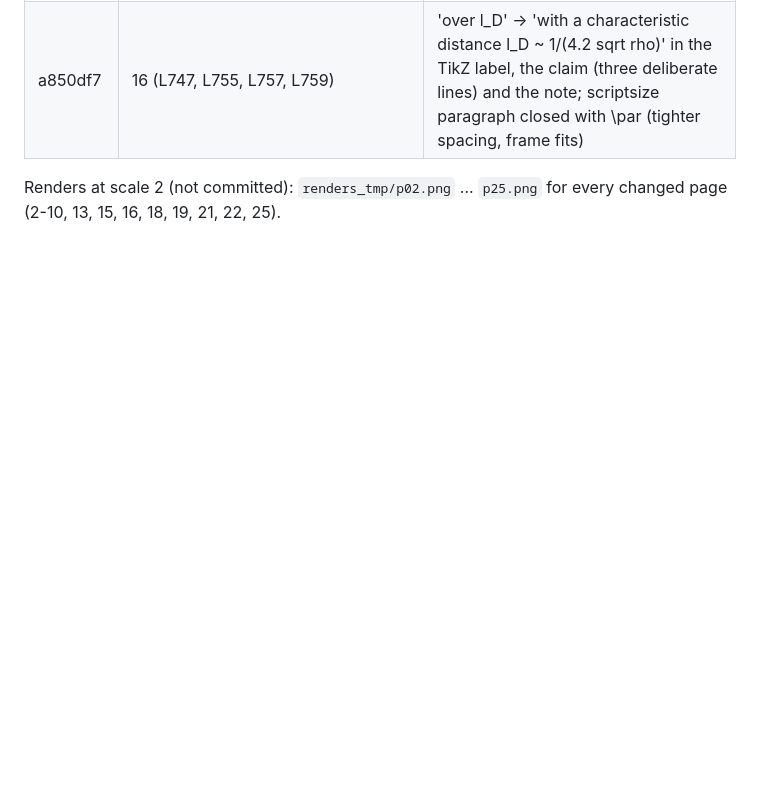
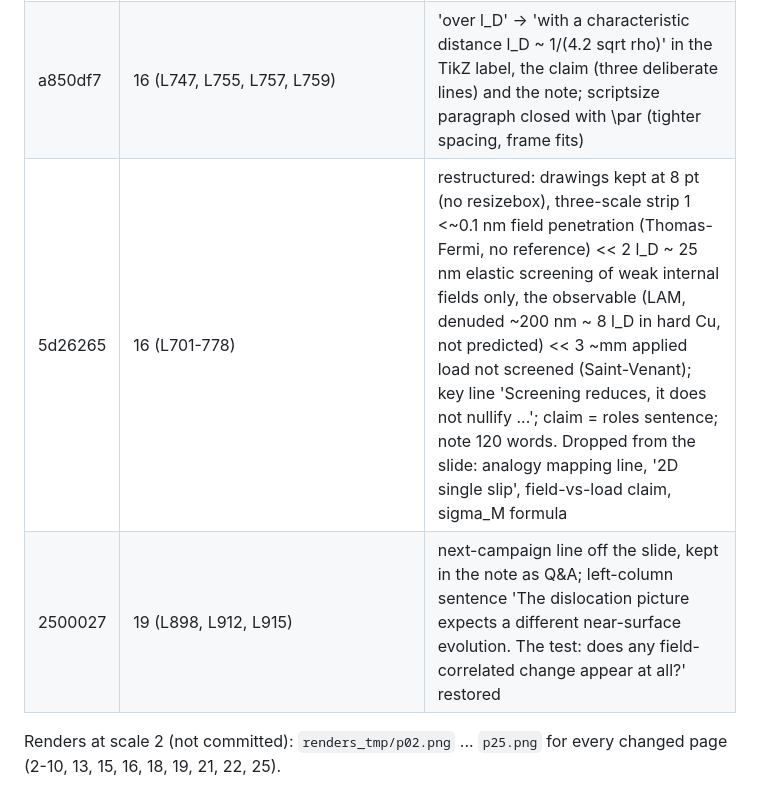
Before and after one commit to yinona/mevarc26, a Markdown page: HANDOFF.md, the part around the change. Rendered like a GitHub page; blank space fills up the shorter version.

Commit message:
HANDOFF: rows for 5d26265 (frame 16 three scales) and 2500027 (frame 19)

```diff
--- a/HANDOFF.md
+++ b/HANDOFF.md
@@ -507,6 +507,8 @@ Further author instructions applied the same evening (each its own commit):
 | 32cb51a | `\condref` (L132), frames 6, 8-17, 20 footer (L920), 21 under the QR (L949) | copper paper cited as arXiv only: "Ashkenazy et al., arXiv:2606.19192 (2026)" in source lines, "Ashkenazy et al., arXiv:2606.19192" under the QR; 'under revision' survives only in the frame 20 note. **main.pdf and main-notes.pdf in the repo were NOT rebuilt after this commit** (author: no final rebuild until he says so; scratch build checked: 25 pages, worst overfull 1.97 pt, QR decodes) |
 | 74f0828 | 15 (L693, L695, L697) | E_S removed from the slide (never introduced in the deck); bullet 2 now 'The measured order follows the simulated local field: center ~ edge > periphery > reference.'; claim broken before 'Now, a'; note keeps E_S as a Q&A pointer. Supersedes the section-5 decision 'E_S delayed to one line on the payoff slide': E_S is now on no slide. The title-frame note (L188) still says E_S 'appears once near the end' (notes left untouched) |
 | a850df7 | 16 (L747, L755, L757, L759) | 'over l_D' -> 'with a characteristic distance l_D ~ 1/(4.2 sqrt rho)' in the TikZ label, the claim (three deliberate lines) and the note; scriptsize paragraph closed with \par (tighter spacing, frame fits) |
+| 5d26265 | 16 (L701-778) | restructured: drawings kept at 8 pt (no resizebox), three-scale strip 1 <~0.1 nm field penetration (Thomas-Fermi, no reference) << 2 l_D ~ 25 nm elastic screening of weak internal fields only, the observable (LAM, denuded ~200 nm ~ 8 l_D in hard Cu, not predicted) << 3 ~mm applied load not screened (Saint-Venant); key line 'Screening reduces, it does not nullify ...'; claim = roles sentence; note 120 words. Dropped from the slide: analogy mapping line, '2D single slip', field-vs-load claim, sigma_M formula |
+| 2500027 | 19 (L898, L912, L915) | next-campaign line off the slide, kept in the note as Q&A; left-column sentence 'The dislocation picture expects a different near-surface evolution. The test: does any field-correlated change appear at all?' restored |
 
 Renders at scale 2 (not committed): `renders_tmp/p02.png` ... `p25.png` for every changed page (2-10, 13,
 15, 16, 18, 19, 21, 22, 25).
```
